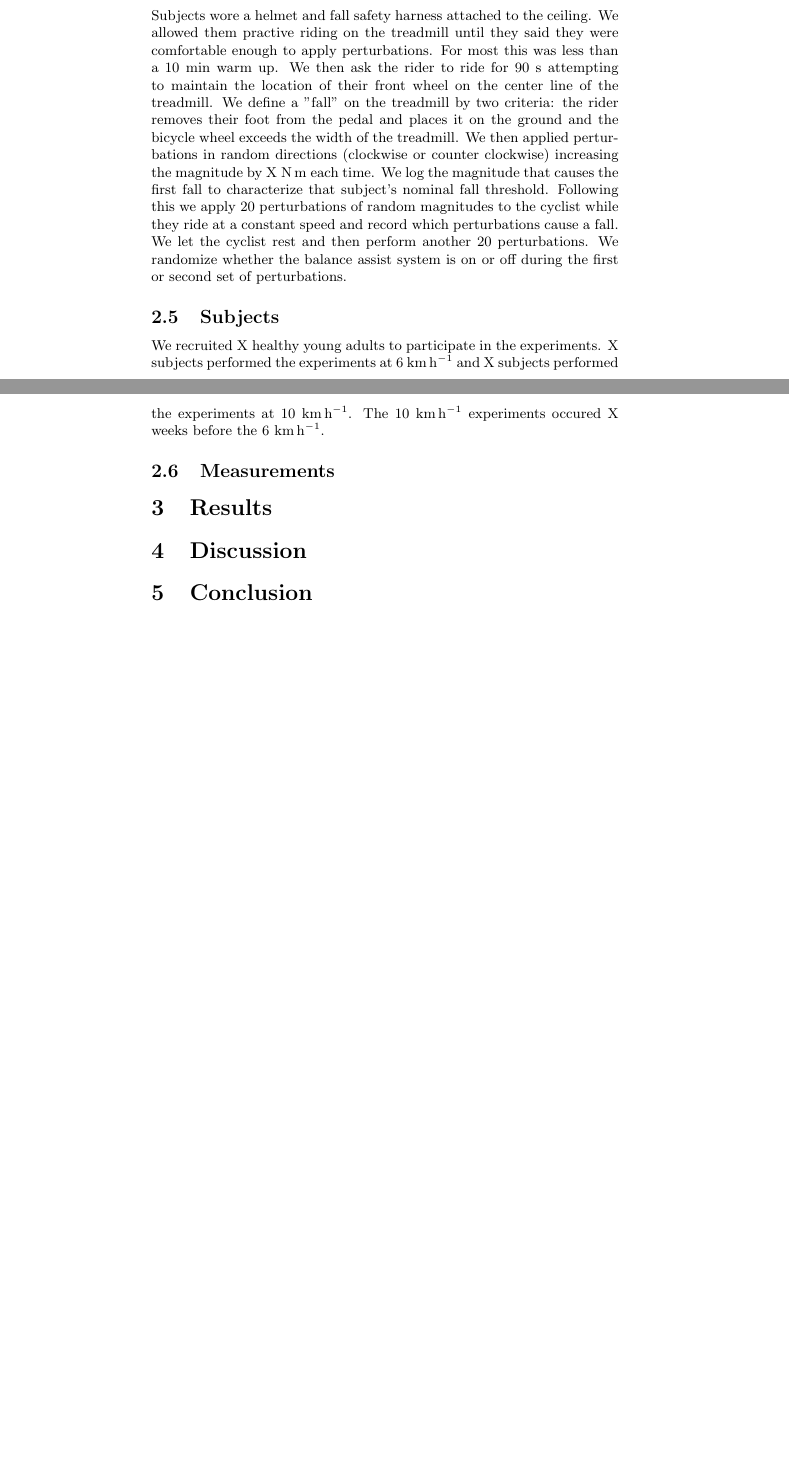
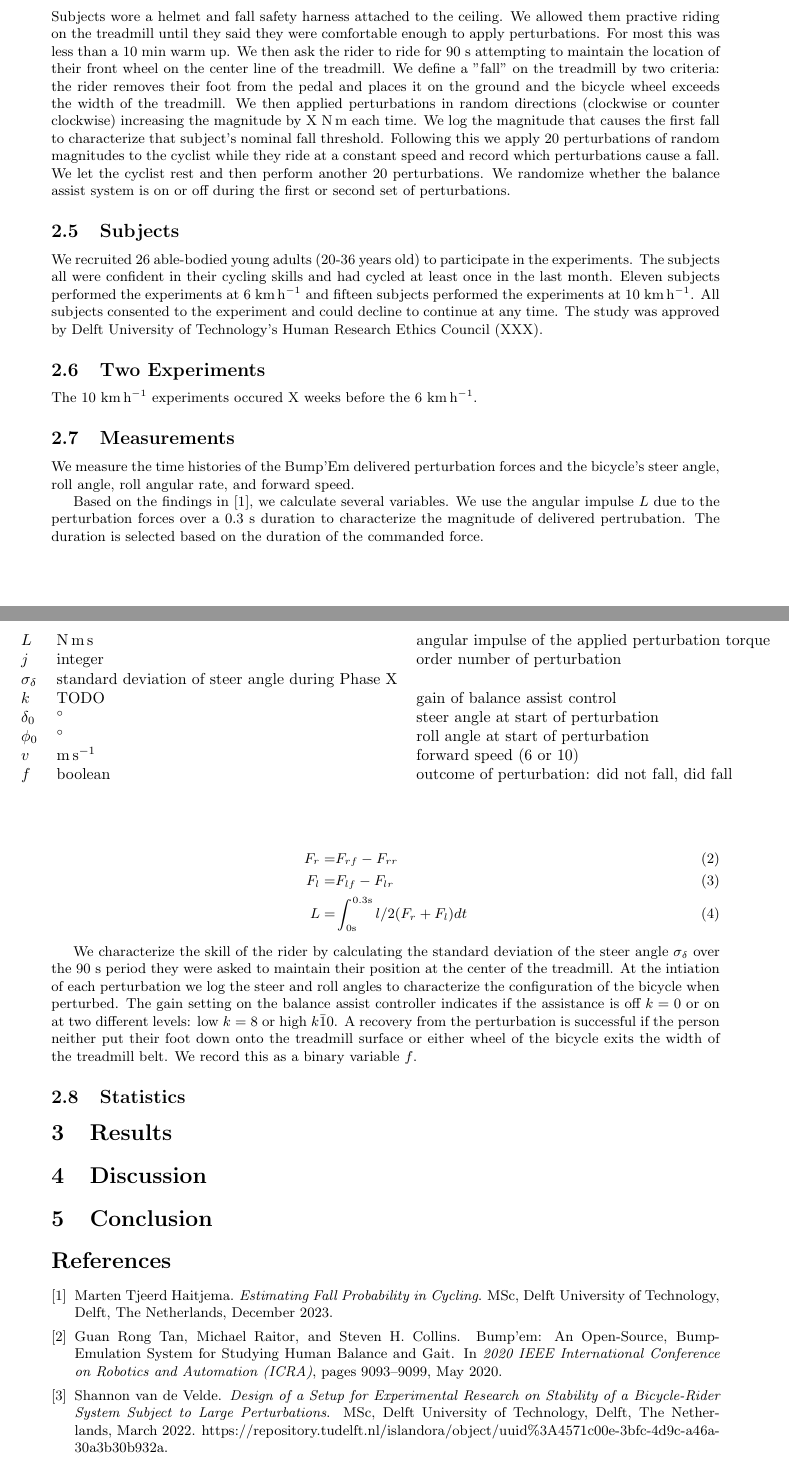
Before and after one commit to mechmotum/fall-probability-paper, a LaTeX document (main.tex): two parts of pages 2 and 3 of 3, joined at a grey line, cut so that both start at the same text, the shorter picture padded with empty space. Compiled offline with pdfLaTeX.

Commit message:
Added more in measurements and control algorithm sections, added references.

```diff
--- a/main.tex
+++ b/main.tex
@@ -1,9 +1,14 @@
 \documentclass{article}
 
-\usepackage{siunitx}
+\usepackage{amsmath}
+\usepackage[margin=25mm]{geometry}
+\usepackage{siunitx}  % use for all units
+\usepackage{todonotes}
 
-\title{Robotic Bicycle Balance Assist Reduces Probability of Falling When
+\title{Robotic Bicycle Balance Assistance Reduces Probability of Falling When
 Subjected to Mechanical Perturbations}
+
+\author{Marten T. Haitjema \and Leila Alizadehsaravi \and Jason K. Moore}
 
 \begin{document}
 
@@ -91,10 +106,20 @@ perturbations.
 
 \subsection{Subjects}
 %
-We recruited X healthy young adults to participate in the experiments. X
-subjects performed the experiments at 6~\si{\kilo\meter\per\hour} and X
-subjects performed the experiments at 10~\si{\kilo\meter\per\hour}. The
-10~\si{\kilo\meter\per\hour} experiments occured X weeks before the
+We recruited 26 able-bodied young adults (20-36 years old) to participate in
+the experiments. The subjects all were confident in their cycling skills and
+had cycled at least once in the last month. Eleven subjects performed the
+experiments at 6~\si{\kilo\meter\per\hour} and fifteen subjects performed the
+experiments at 10~\si{\kilo\meter\per\hour}. All subjects consented to the
+experiment and could decline to continue at any time.  The study was approved
+by Delft University of Technology's Human Research Ethics Council (#XXX).
+
+\subsection{Two Experiments}
+%
+The 10~\si{\kilo\meter\per\hour} experiments occured X weeks before the
 6~\si{\kilo\meter\per\hour}.
 
 \subsection{Measurements}
+%
+We measure the time histories of the Bump'Em delivered perturbation forces and
+the bicycle's steer angle, roll angle, roll angular rate, and forward speed.
@@ -101,3 +141,42 @@ subjects performed the experiments at 10~\si{\kilo\meter\per\hour}. The
+Based on the findings in \cite{Haitjema2023}, we calculate several variables.
+We use the angular impulse \(L\) due to the perturbation forces over a
+0.3~\si{\second} duration to characterize the magnitude of delivered
+pertrubation. The duration is selected based on the duration of the commanded
+force.
+
+\begin{align}
+  F_r = & F_{rf} - F_{rr} \\
+  F_l = & F_{lf} - F_{lr} \\
+  L = & \int_{0\si{\second}}^{0.3\si{\second}} l/2(F_r + F_l) dt
+\end{align}
+
+We characterize the skill of the rider by calculating the standard deviation of
+the steer angle \(\sigma_\delta\) over the 90~\si{\second} period they were
+asked to maintain their position at the center of the treadmill. At the
+intiation of each perturbation we log the steer and roll angles to characterize
+the configuration of the bicycle when perturbed. The gain setting on the
+balance assist controller indicates if the assistance is off \(k=0\) or on at
+two different levels: low \(k=8\) or high \(k\=10\). A recovery from the
+perturbation is successful if the person neither put their foot down onto the
+treadmill surface or either wheel of the bicycle exits the width of the
+treadmill belt. We record this as a binary variable \(f\).
+
+\begin{table}
+  \begin{tabular}{lll}
+    \(L\) & \si{\newton\meter\second} & angular impulse of the applied
+    perturbation torque \\
+    \(j\) & integer & order number of perturbation \\
+    \(\sigma_\delta\) & standard deviation of steer angle during Phase X \\
+    \(k\) & TODO & gain of balance assist control \\
+    \(\delta_0\) & \si{\degree} & steer angle at start of perturbation \\
+    \(\phi_0\) & \si{\degree} & roll angle at start of perturbation \\
+    \(v\) & \si{\meter\per\second} & forward speed (6 or 10) \\
+    \(f\) & boolean & outcome of perturbation: did not fall, did fall \\
+  \end{tabular}
+\end{table}
+
+\subsection{Statistics}
+
 
 \section{Results}
 
@@ -105,4 +184,7 @@ subjects performed the experiments at 10~\si{\kilo\meter\per\hour}. The
 
 \section{Conclusion}
 
+\bibliographystyle{plain}
+\bibliography{references}
+
 \end{document}
```
Also changed, not shown: references.bib (added, +54 -0 lines), main.tex (37 more changed lines).
